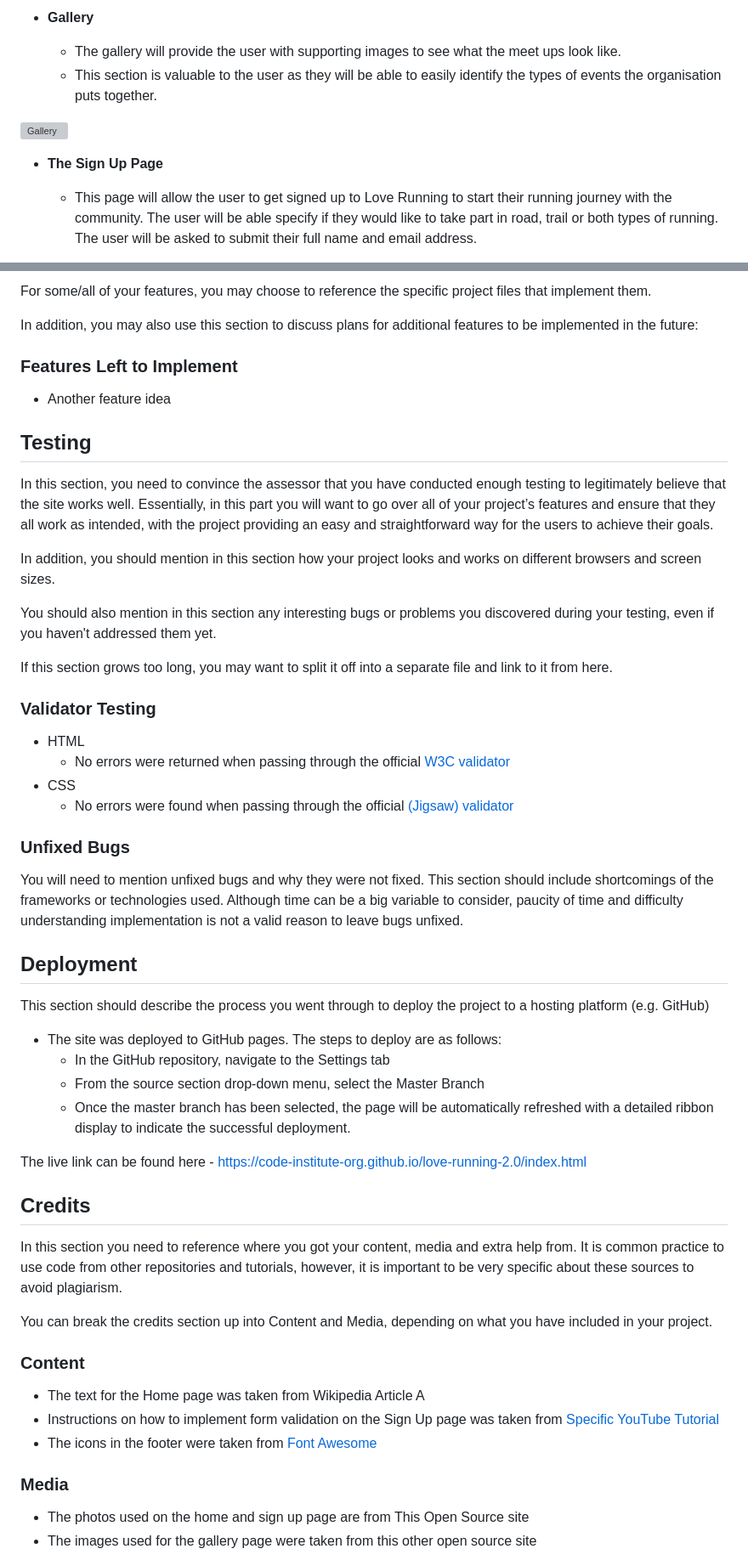
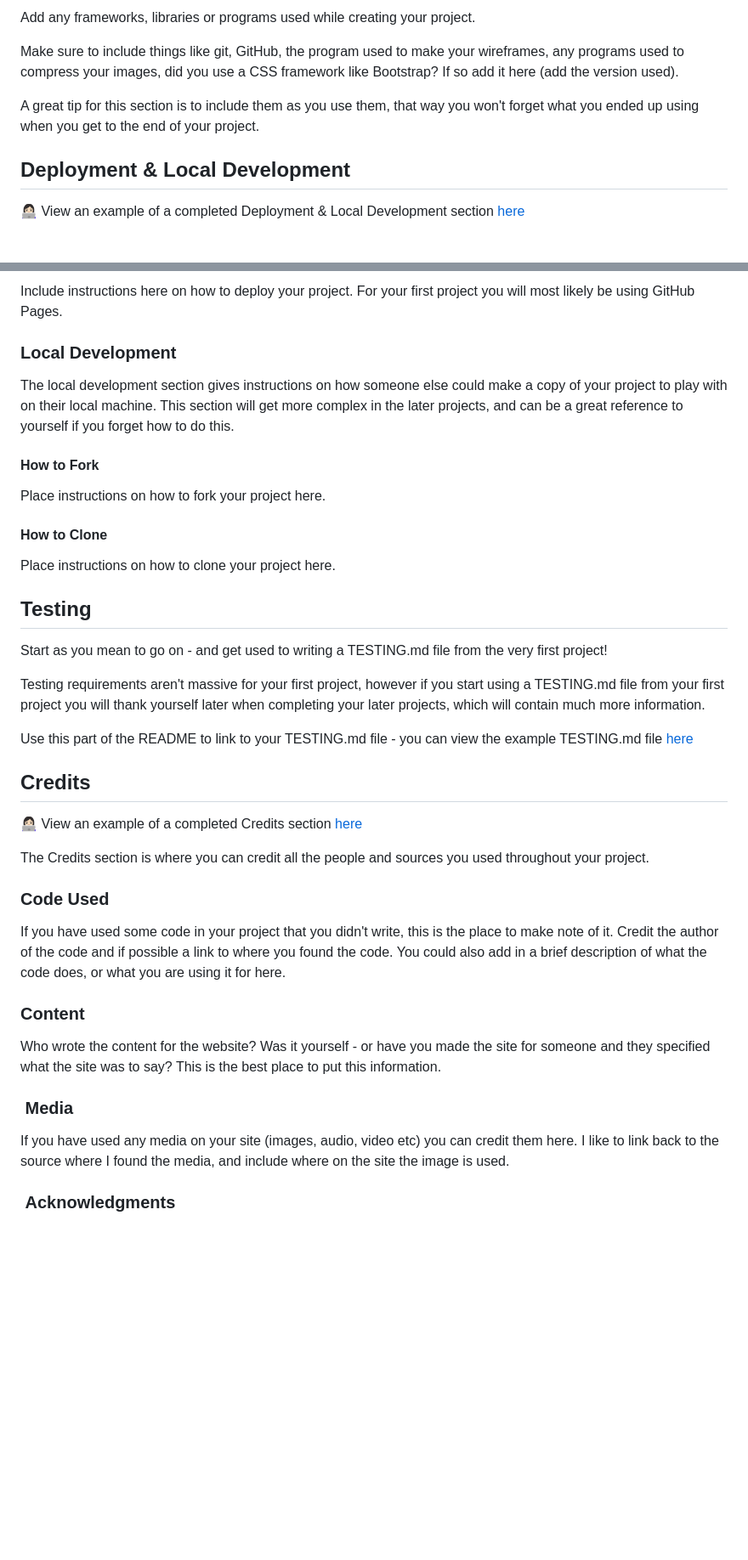
Before and after one commit to MrsG33k/CI-MS2-Whoniverse, a Markdown page: README.md, 2 parts joined by grey strips. Shown at 85% size. Rendered like a GitHub page; blank space fills up the shorter version; grey boxes are pictures that could not be loaded.

Commit message:
Add: Updated README file

```diff
--- a/README.md
+++ b/README.md
@@ -49,12 +130,11 @@ In this section, you should go over the different parts of your project, and des
 
-- __Gallery__
+Add any frameworks, libraries or programs used while creating your project.
 
-  - The gallery will provide the user with supporting images to see what the meet ups look like.
-  - This section is valuable to the user as they will be able to easily identify the types of events the organisation puts together.
+Make sure to include things like git, GitHub, the program used to make your wireframes, any programs used to compress your images, did you use a CSS framework like Bootstrap? If so add it here (add the version used).
 
-![Gallery](https://github.com/lucyrush/readme-template/blob/master/media/love_running_gallery.png)
+A great tip for this section is to include them as you use them, that way you won't forget what you ended up using when you get to the end of your project.
 
-- __The Sign Up Page__
+## Deployment & Local Development
 
-  - This page will allow the user to get signed up to Love Running to start their running journey with the community. The user will be able specify if they would like to take part in road, trail or both types of running. The user will be asked to submit their full name and email address.
+👩🏻‍💻 View an example of a completed Deployment & Local Development section [here](https://github.com/kera-cudmore/TheQuizArms#Deployment)
 
@@ -62,61 +142,43 @@ In this section, you should go over the different parts of your project, and des
 
-For some/all of your features, you may choose to reference the specific project files that implement them.
+Include instructions here on how to deploy your project. For your first project you will most likely be using GitHub Pages.
 
-In addition, you may also use this section to discuss plans for additional features to be implemented in the future:
+### Local Development
 
-### Features Left to Implement
+The local development section gives instructions on how someone else could make a copy of your project to play with on their local machine. This section will get more complex in the later projects, and can be a great reference to yourself if you forget how to do this.
 
-- Another feature idea
+#### How to Fork
+
+Place instructions on how to fork your project here.
+
+#### How to Clone
+
+Place instructions on how to clone your project here.
 
 ## Testing
 
-In this section, you need to convince the assessor that you have conducted enough testing to legitimately believe that the site works well. Essentially, in this part you will want to go over all of your project’s features and ensure that they all work as intended, with the project providing an easy and straightforward way for the users to achieve their goals.
+Start as you mean to go on - and get used to writing a TESTING.md file from the very first project!
 
-In addition, you should mention in this section how your project looks and works on different browsers and screen sizes.
+Testing requirements aren't massive for your first project, however if you start using a TESTING.md file from your first project you will thank yourself later when completing your later projects, which will contain much more information.
 
-You should also mention in this section any interesting bugs or problems you discovered during your testing, even if you haven't addressed them yet.
-
-If this section grows too long, you may want to split it off into a separate file and link to it from here.
-
-
-### Validator Testing
-
-- HTML
-  - No errors were returned when passing through the official [W3C validator](https://validator.w3.org/nu/?doc=https%3A%2F%2Fcode-institute-org.github.io%2Flove-running-2.0%2Findex.html)
-- CSS
-  - No errors were found when passing through the official [(Jigsaw) validator](https://jigsaw.w3.org/css-validator/validator?uri=https%3A%2F%2Fvalidator.w3.org%2Fnu%2F%3Fdoc%3Dhttps%253A%252F%252Fcode-institute-org.github.io%252Flove-running-2.0%252Findex.html&profile=css3svg&usermedium=all&warning=1&vextwarning=&lang=en#css)
-
-### Unfixed Bugs
-
-You will need to mention unfixed bugs and why they were not fixed. This section should include shortcomings of the frameworks or technologies used. Although time can be a big variable to consider, paucity of time and difficulty understanding implementation is not a valid reason to leave bugs unfixed.
-
-## Deployment
-
-This section should describe the process you went through to deploy the project to a hosting platform (e.g. GitHub)
-
-- The site was deployed to GitHub pages. The steps to deploy are as follows:
-  - In the GitHub repository, navigate to the Settings tab
-  - From the source section drop-down menu, select the Master Branch
-  - Once the master branch has been selected, the page will be automatically refreshed with a detailed ribbon display to indicate the successful deployment.
-
-The live link can be found here - https://code-institute-org.github.io/love-running-2.0/index.html
-
+Use this part of the README to link to your TESTING.md file - you can view the example TESTING.md file [here](milestone1-testing.md)
 
 ## Credits
 
-In this section you need to reference where you got your content, media and extra help from. It is common practice to use code from other repositories and tutorials, however, it is important to be very specific about these sources to avoid plagiarism.
+👩🏻‍💻 View an example of a completed Credits section [here](https://github.com/kera-cudmore/BookWorm#Credits)
 
-You can break the credits section up into Content and Media, depending on what you have included in your project.
+The Credits section is where you can credit all the people and sources you used throughout your project.
+
+### Code Used
+
+If you have used some code in your project that you didn't write, this is the place to make note of it. Credit the author of the code and if possible a link to where you found the code. You could also add in a brief description of what the code does, or what you are using it for here.
 
 ### Content
 
-- The text for the Home page was taken from Wikipedia Article A
-- Instructions on how to implement form validation on the Sign Up page was taken from [Specific YouTube Tutorial](https://www.youtube.com/)
-- The icons in the footer were taken from [Font Awesome](https://fontawesome.com/)
+Who wrote the content for the website? Was it yourself - or have you made the site for someone and they specified what the site was to say? This is the best place to put this information.
 
-### Media
+###  Media
 
-- The photos used on the home and sign up page are from This Open Source site
-- The images used for the gallery page were taken from this other open source site
+If you have used any media on your site (images, audio, video etc) you can credit them here. I like to link back to the source where I found the media, and include where on the site the image is used.
 
+###  Acknowledgments
 
```
Also changed, not shown: other parts of README.md (+109 -45 lines).
